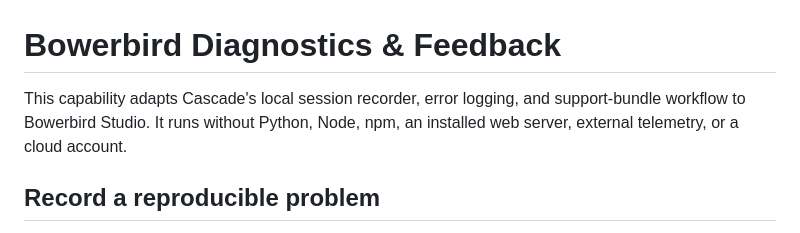
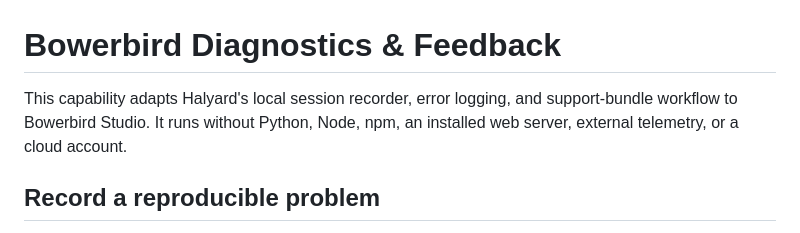
Before and after one commit to fleethacker-data-crucible/Bowerbird, a Markdown page: docs/DIAGNOSTICS.md, the part around the change. GitHub-like rendering.

```diff
--- a/docs/DIAGNOSTICS.md
+++ b/docs/DIAGNOSTICS.md
@@ -1,6 +1,6 @@
 # Bowerbird Diagnostics & Feedback
 
-This capability adapts Cascade's local session recorder, error logging, and support-bundle workflow to Bowerbird Studio. It runs without Python, Node, npm, an installed web server, external telemetry, or a cloud account.
+This capability adapts Halyard's local session recorder, error logging, and support-bundle workflow to Bowerbird Studio. It runs without Python, Node, npm, an installed web server, external telemetry, or a cloud account.
 
 ## Record a reproducible problem
 
```
Also changed, not shown: LOCAL-DEV.md (+1 -1 lines), README.md (+11 -5 lines), assets/brand/emblem-dark.png (added), assets/brand/emblem-light.png (added), 8 other files.
